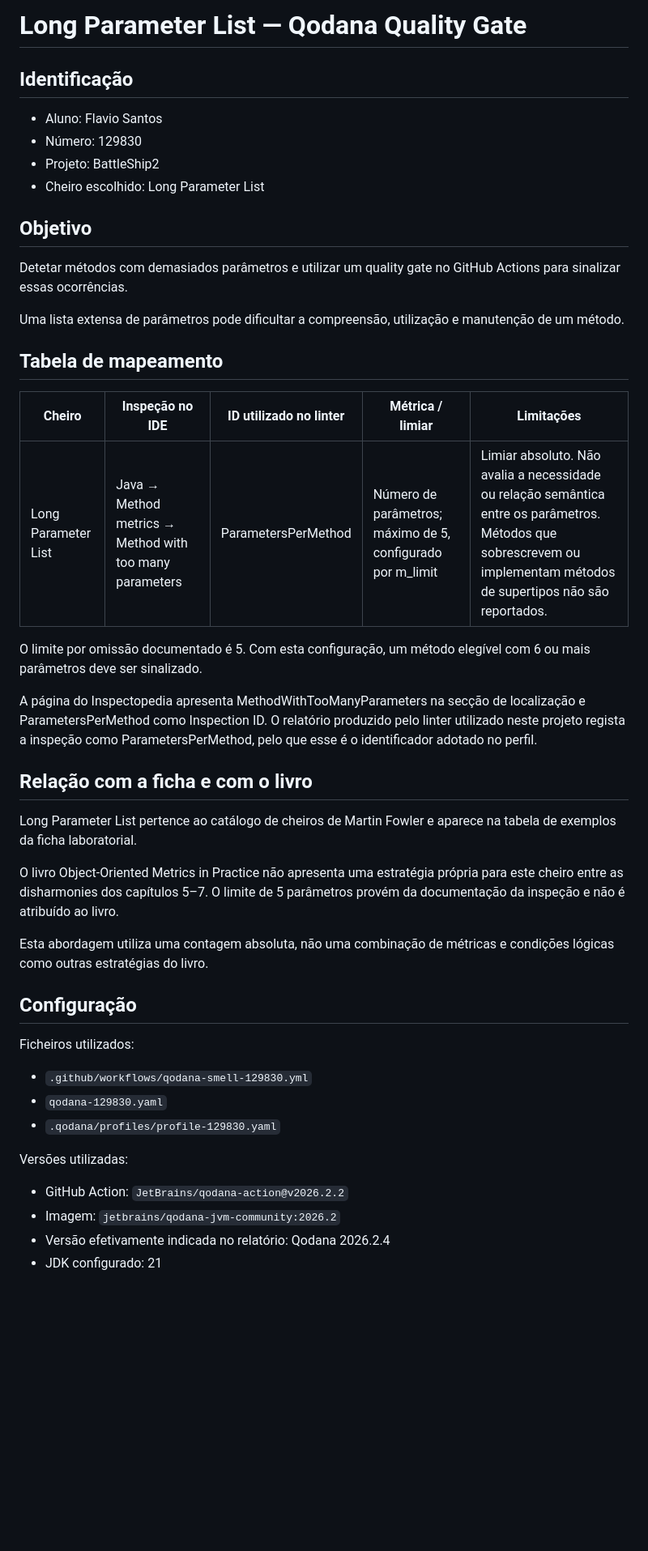
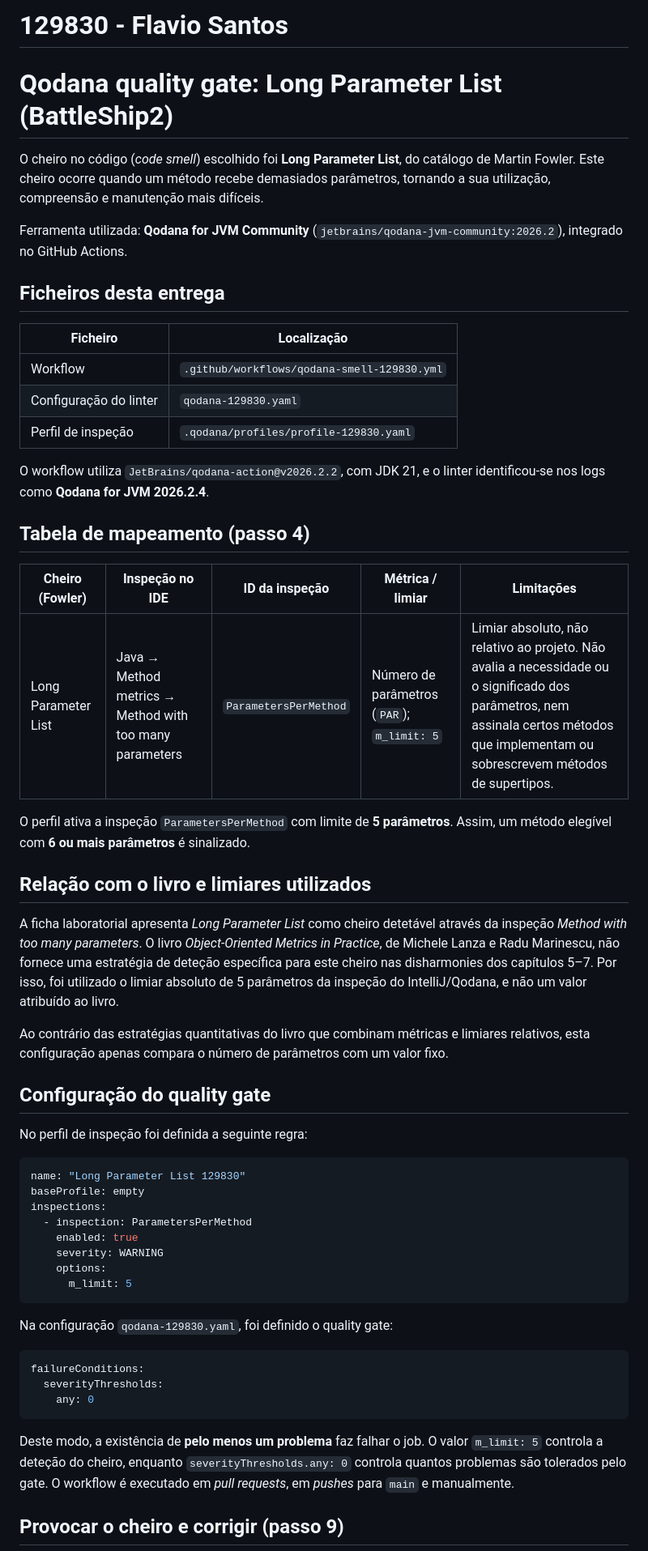
Before and after one commit to LEI-129850/Battleship2, a Markdown page: Qodana/README-129830.md, the part around one of its changes. Shown at 81% size. Drawn GitHub-style; blank space fills up the shorter version.

````diff
--- a/Qodana/README-129830.md
+++ b/Qodana/README-129830.md
@@ -1,62 +1,61 @@
 <!-- 129830 - Flavio Santos -->
 
-# Long Parameter List — Qodana Quality Gate
+# 129830 - Flavio Santos
 
-## Identificação
+# Qodana quality gate: Long Parameter List (BattleShip2)
 
-- Aluno: Flavio Santos
-- Número: 129830
-- Projeto: BattleShip2
-- Cheiro escolhido: Long Parameter List
+O cheiro no código (*code smell*) escolhido foi **Long Parameter List**, do catálogo de Martin Fowler. Este cheiro ocorre quando um método recebe demasiados parâmetros, tornando a sua utilização, compreensão e manutenção mais difíceis.
 
-## Objetivo
+Ferramenta utilizada: **Qodana for JVM Community** (`jetbrains/qodana-jvm-community:2026.2`), integrado no GitHub Actions.
 
-Detetar métodos com demasiados parâmetros e utilizar um quality gate
-no GitHub Actions para sinalizar essas ocorrências.
+## Ficheiros desta entrega
 
-Uma lista extensa de parâmetros pode dificultar a compreensão,
-utilização e manutenção de um método.
+| Ficheiro | Localização |
+|---|---|
+| Workflow | `.github/workflows/qodana-smell-129830.yml` |
+| Configuração do linter | `qodana-129830.yaml` |
+| Perfil de inspeção | `.qodana/profiles/profile-129830.yaml` |
 
-## Tabela de mapeamento
+O workflow utiliza `JetBrains/qodana-action@v2026.2.2`, com JDK 21, e o linter identificou-se nos logs como **Qodana for JVM 2026.2.4**.
 
-| Cheiro | Inspeção no IDE | ID utilizado no linter | Métrica / limiar | Limitações |
+## Tabela de mapeamento (passo 4)
+
+| Cheiro (Fowler) | Inspeção no IDE | ID da inspeção | Métrica / limiar | Limitações |
 |---|---|---|---|---|
-| Long Parameter List | Java → Method metrics → Method with too many parameters | ParametersPerMethod | Número de parâmetros; máximo de 5, configurado por m_limit | Limiar absoluto. Não avalia a necessidade ou relação semântica entre os parâmetros. Métodos que sobrescrevem ou implementam métodos de supertipos não são reportados. |
+| Long Parameter List | Java → Method metrics → Method with too many parameters | `ParametersPerMethod` | Número de parâmetros (`PAR`); `m_limit: 5` | Limiar absoluto, não relativo ao projeto. Não avalia a necessidade ou o significado dos parâmetros, nem assinala certos métodos que implementam ou sobrescrevem métodos de supertipos. |
 
-O limite por omissão documentado é 5. Com esta configuração,
-um método elegível com 6 ou mais parâmetros deve ser sinalizado.
+O perfil ativa a inspeção `ParametersPerMethod` com limite de **5 parâmetros**. Assim, um método elegível com **6 ou mais parâmetros** é sinalizado.
 
-A página do Inspectopedia apresenta MethodWithTooManyParameters
-na secção de localização e ParametersPerMethod como Inspection ID.
-O relatório produzido pelo linter utilizado neste projeto regista
-a inspeção como ParametersPerMethod, pelo que esse é o identificador
-adotado no perfil.
+## Relação com o livro e limiares utilizados
 
-## Relação com a ficha e com o livro
+A ficha laboratorial apresenta *Long Parameter List* como cheiro detetável através da inspeção *Method with too many parameters*. O livro *Object-Oriented Metrics in Practice*, de Michele Lanza e Radu Marinescu, não fornece uma estratégia de deteção específica para este cheiro nas disharmonies dos capítulos 5–7. Por isso, foi utilizado o limiar absoluto de 5 parâmetros da inspeção do IntelliJ/Qodana, e não um valor atribuído ao livro.
 
-Long Parameter List pertence ao catálogo de cheiros de Martin Fowler
-e aparece na tabela de exemplos da ficha laboratorial.
+Ao contrário das estratégias quantitativas do livro que combinam métricas e limiares relativos, esta configuração apenas compara o número de parâmetros com um valor fixo.
 
-O livro Object-Oriented Metrics in Practice não apresenta uma
-estratégia própria para este cheiro entre as disharmonies dos
-capítulos 5–7. O limite de 5 parâmetros provém da documentação
-da inspeção e não é atribuído ao livro.
+## Configuração do quality gate
 
-Esta abordagem utiliza uma contagem absoluta, não uma combinação
-de métricas e condições lógicas como outras estratégias do livro.
+No perfil de inspeção foi definida a seguinte regra:
 
-## Configuração
+```yaml
+name: "Long Parameter List 129830"
+baseProfile: empty
+inspections:
+  - inspection: ParametersPerMethod
+    enabled: true
+    severity: WARNING
+    options:
+      m_limit: 5
+```
 
-Ficheiros utilizados:
+Na configuração `qodana-129830.yaml`, foi definido o quality gate:
 
-- `.github/workflows/qodana-smell-129830.yml`
-- `qodana-129830.yaml`
-- `.qodana/profiles/profile-129830.yaml`
+```yaml
+failureConditions:
+  severityThresholds:
+    any: 0
+```
 
-Versões utilizadas:
+Deste modo, a existência de **pelo menos um problema** faz falhar o job. O valor `m_limit: 5` controla a deteção do cheiro, enquanto `severityThresholds.any: 0` controla quantos problemas são tolerados pelo gate. O workflow é executado em *pull requests*, em *pushes* para `main` e manualmente.
 
-- GitHub Action: `JetBrains/qodana-action@v2026.2.2`
-- Imagem: `jetbrains/qodana-jvm-community:2026.2`
-- Versão efetivamente indicada no relatório: Qodana 2026.2.4
-- JDK configurado: 21
+## Provocar o cheiro e corrigir (passo 9)
 
````
Also changed, not shown: other parts of Qodana/README-129830.md (+21 -122 lines).
